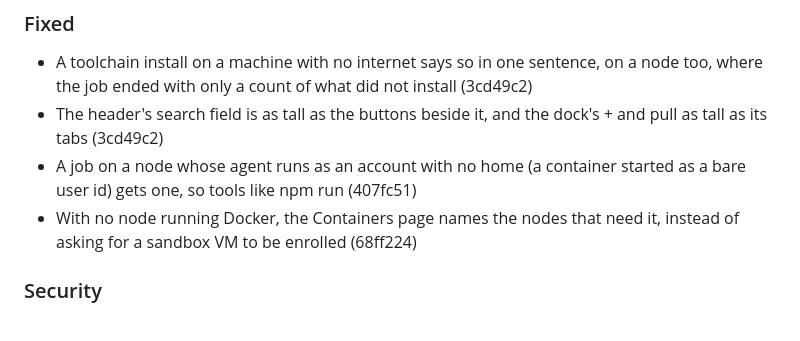
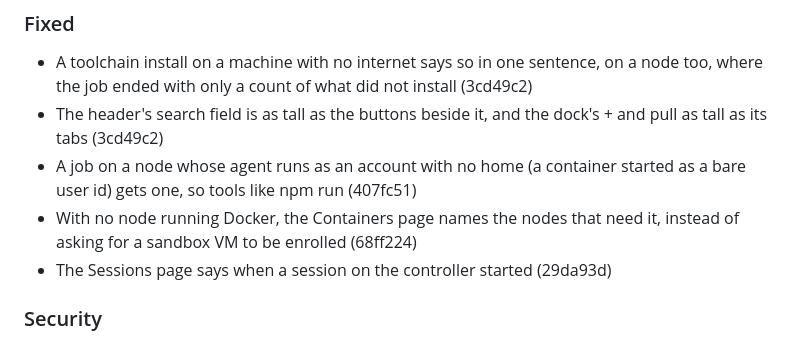
Before and after one commit to aquilaelabs/builderbot, a Markdown page: CHANGELOG.md, the part around the change. GitHub-like rendering.

Commit message:
The changelog says the Sessions page's Started column is filled
Co-Authored-By: Claude Opus 5.5 <noreply@anthropic.com>
Claude-Session: https://claude.ai/code/session_013CE7PtU6GkNJNxzoaE7duz

```diff
--- a/CHANGELOG.md
+++ b/CHANGELOG.md
@@ -12,6 +12,7 @@
 - The header's search field is as tall as the buttons beside it, and the dock's + and pull as tall as its tabs (3cd49c2)
 - A job on a node whose agent runs as an account with no home (a container started as a bare user id) gets one, so tools like npm run (407fc51)
 - With no node running Docker, the Containers page names the nodes that need it, instead of asking for a sandbox VM to be enrolled (68ff224)
+- The Sessions page says when a session on the controller started (29da93d)
 
 ### Security
 
```
